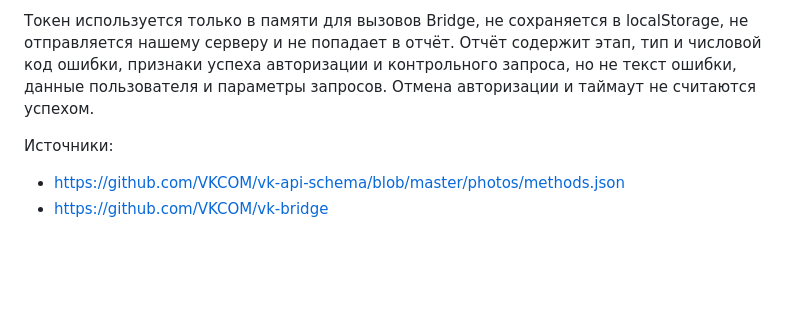
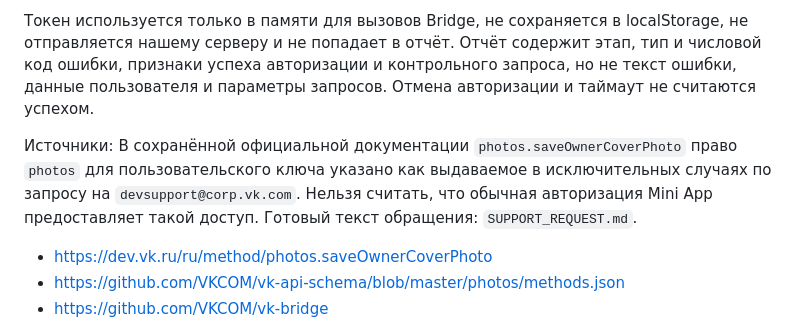
Before and after one commit to v01ex/klassiki-vk-covers, a Markdown page: README.md, the part around the change. Drawn GitHub-style; blank space fills up the shorter version.

Commit message:
Document user photos permission requirement and support request

```diff
--- a/README.md
+++ b/README.md
@@ -47,6 +47,9 @@ npm start
 Токен используется только в памяти для вызовов Bridge, не сохраняется в localStorage, не отправляется нашему серверу и не попадает в отчёт. Отчёт содержит этап, тип и числовой код ошибки, признаки успеха авторизации и контрольного запроса, но не текст ошибки, данные пользователя и параметры запросов. Отмена авторизации и таймаут не считаются успехом.
 
 Источники:
+В сохранённой официальной документации `photos.saveOwnerCoverPhoto` право `photos` для пользовательского ключа указано как выдаваемое в исключительных случаях по запросу на `devsupport@corp.vk.com`. Нельзя считать, что обычная авторизация Mini App предоставляет такой доступ. Готовый текст обращения: `SUPPORT_REQUEST.md`.
+
+- https://dev.vk.ru/ru/method/photos.saveOwnerCoverPhoto
 - https://github.com/VKCOM/vk-api-schema/blob/master/photos/methods.json
 - https://github.com/VKCOM/vk-bridge
 
```
Also changed, not shown: SUPPORT_REQUEST.md (added, +26 -0 lines).
